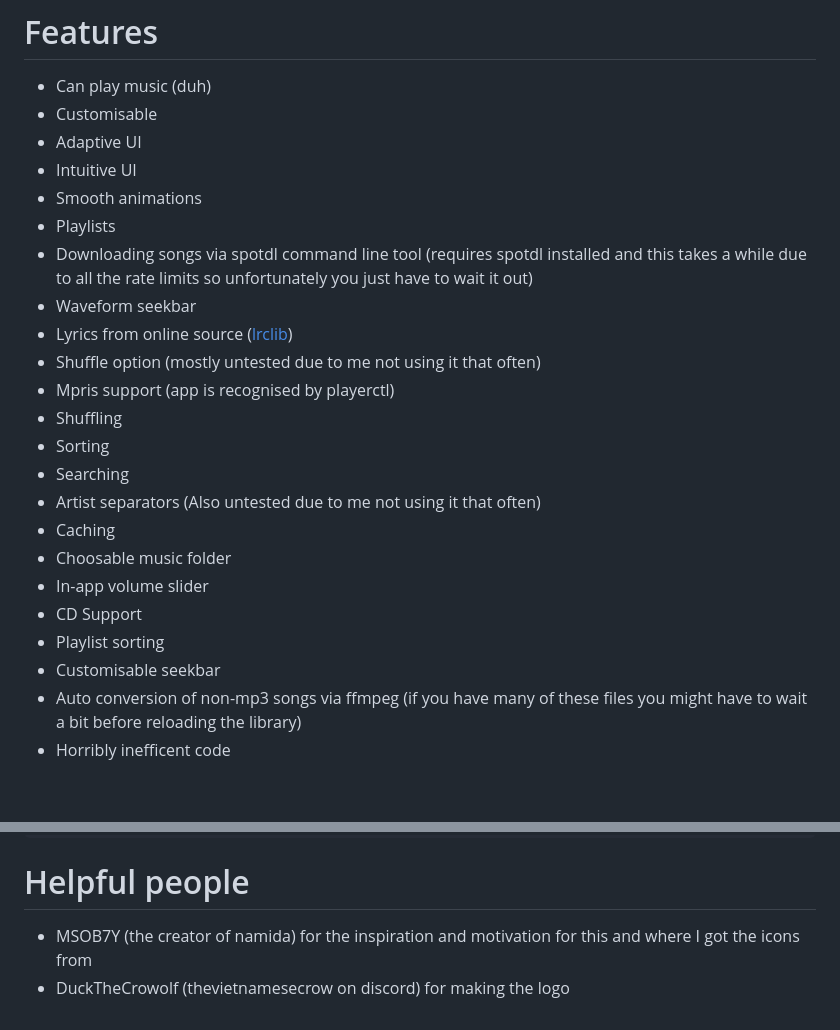
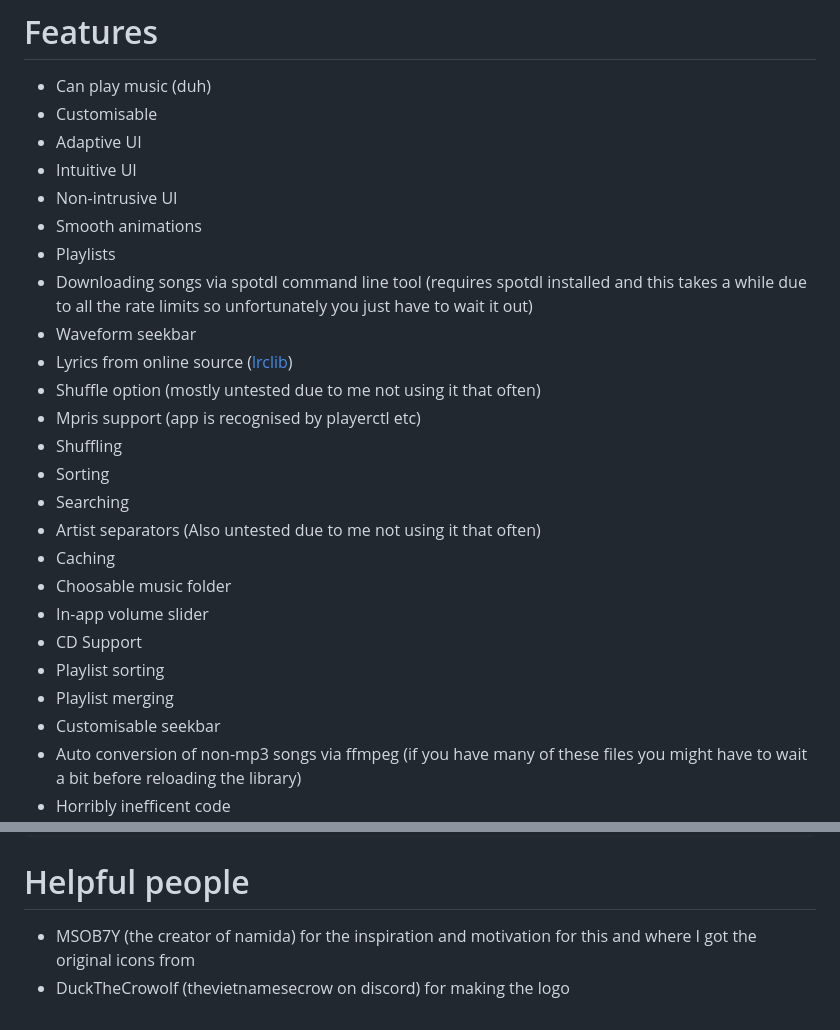
Before and after one commit to ChaosTheChaotic/Adiman, a Markdown page: README.md, 2 parts joined by grey strips. GitHub-like rendering; blank space fills up the shorter version.

Commit message:
More features

````diff
--- a/README.md
+++ b/README.md
@@ -45,13 +45,14 @@ A flutter music player app I made for linux using [flutter_rust_bridge](https://
 - Customisable
 - Adaptive UI
 - Intuitive UI
+- Non-intrusive UI
 - Smooth animations
 - Playlists
 - Downloading songs via spotdl command line tool (requires spotdl installed and this takes a while due to all the rate limits so unfortunately you just have to wait it out)
 - Waveform seekbar
 - Lyrics from online source ([lrclib](https://lrclib.net/))
 - Shuffle option (mostly untested due to me not using it that often)
-- Mpris support (app is recognised by playerctl)
+- Mpris support (app is recognised by playerctl etc)
 - Shuffling
 - Sorting
 - Searching
@@ -61,6 +62,7 @@ A flutter music player app I made for linux using [flutter_rust_bridge](https://
 - In-app volume slider
 - CD Support
 - Playlist sorting
+- Playlist merging
 - Customisable seekbar
 - Auto conversion of non-mp3 songs via ffmpeg (if you have many of these files you might have to wait a bit before reloading the library)
 - Horribly inefficent code
@@ -102,5 +104,5 @@ build/linux/<your_architecture>/release/bundle/adiman
 ```
 
 # Helpful people
-- MSOB7Y (the creator of namida) for the inspiration and motivation for this and where I got the icons from
+- MSOB7Y (the creator of namida) for the inspiration and motivation for this and where I got the original icons from
 - DuckTheCrowolf (thevietnamesecrow on discord) for making the logo
````
